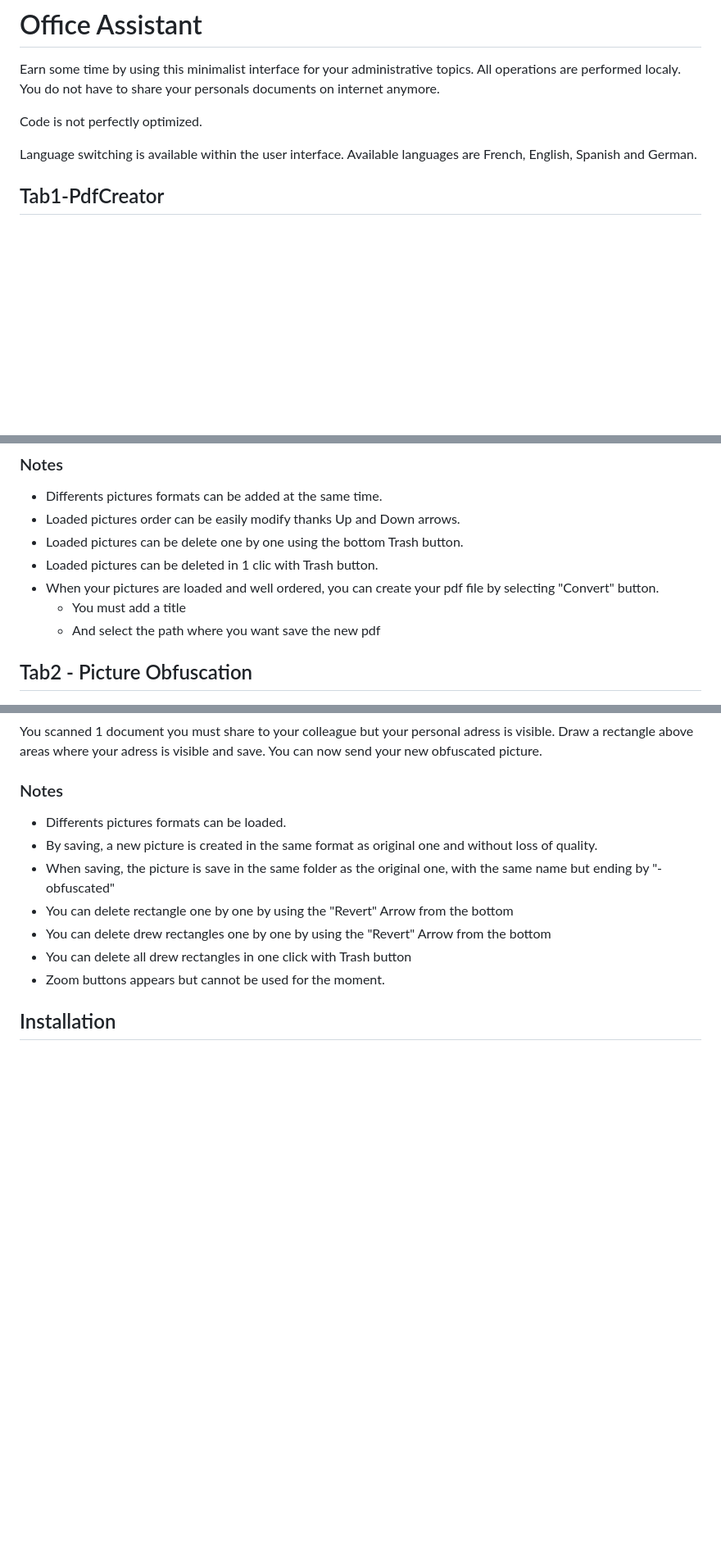
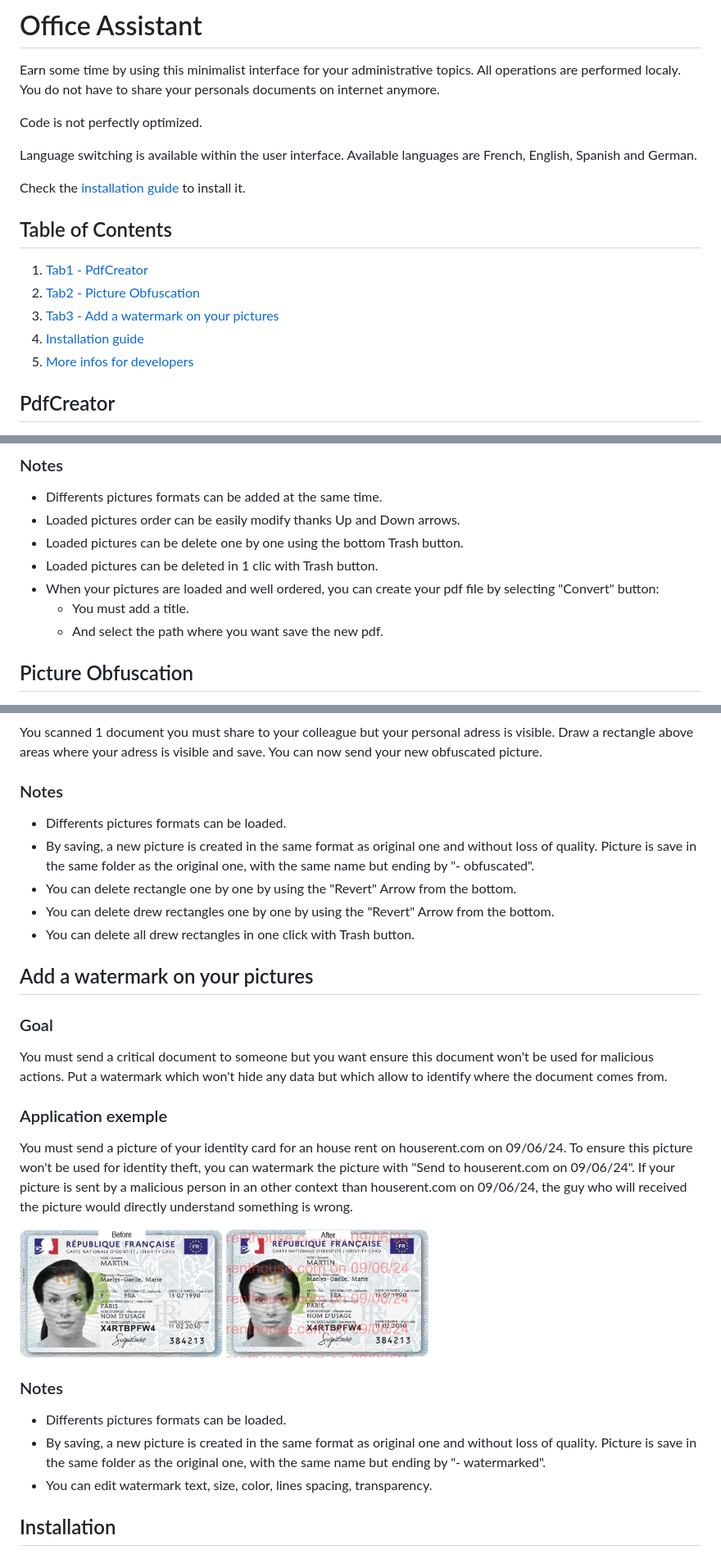
Before and after one commit to AdriMil/OfficeAssistant, a Markdown page: README.md, 3 parts joined by grey strips. Shown at 82% size. Rendered like a GitHub page; pictures changed too: Documentation/Watermark_Exemple.jpg (added); blank space fills up the shorter version.

Commit message:
📝 Readme updated

```diff
--- a/README.md
+++ b/README.md
@@ -6,7 +6,16 @@ Code is not perfectly optimized.
 
 Language switching is available within the user interface. Available languages are French, English, Spanish and German.
 
-## Tab1-PdfCreator
+Check the [installation guide](#installation) to install it.
+
+## Table of Contents
+1. [Tab1 - PdfCreator](#pdfcreator)
+2. [Tab2 - Picture Obfuscation](#picture-obfuscation)
+3. [ Tab3 - Add a watermark on your pictures](#add-a-watermark-on-your-pictures)
+4. [Installation guide](#installation)
+5. [More infos for developers](#more-infos-for-developers)
+
+## PdfCreator
 <img src="Documentation/Conversion.png" alt="alt text" width="500">
 
 ### Goal
@@ -21,11 +30,11 @@ You scanned 15 invoices and you want gather them in 1 files. In few clicks load
 - Loaded pictures order can be easily modify thanks Up and Down arrows.
 - Loaded pictures can be delete one by one using the bottom Trash button.
 - Loaded pictures can be deleted in 1 clic with Trash button.
-- When your pictures are loaded and well ordered, you can create your pdf file by selecting "Convert" button.
-    * You must add a title
-    * And select the path where you want save the new pdf
+- When your pictures are loaded and well ordered, you can create your pdf file by selecting "Convert" button:
+    * You must add a title.
+    * And select the path where you want save the new pdf.
 
-## Tab2 - Picture Obfuscation
+## Picture Obfuscation
 
 <img src="Documentation/OffusctationExample.png" alt="alt text" width="500">
 
@@ -38,12 +47,28 @@ You scanned 1 document you must share to your colleague but your personal adress
 
 ### Notes
 - Differents pictures formats can be loaded.
-- By saving, a new picture is created in the same format as original one and without loss of quality.
-- When saving, the picture is save in the same folder as the original one, with the same name but ending by "- obfuscated"
-- You can delete rectangle one by one by using the "Revert" Arrow from the bottom
-- You can delete drew rectangles one by one by using the "Revert" Arrow from the bottom
-- You can delete all drew rectangles in one click with Trash button
-- Zoom buttons appears but cannot be used for the moment.
+- By saving, a new picture is created in the same format as original one and without loss of quality. Picture is save in the same folder as the original one, with the same name but ending by "- obfuscated".
+- You can delete rectangle one by one by using the "Revert" Arrow from the bottom.
+- You can delete drew rectangles one by one by using the "Revert" Arrow from the bottom.
+- You can delete all drew rectangles in one click with Trash button.
+
+## Add a watermark on your pictures
+
+### Goal
+You must send a critical document to someone but you want ensure this document won't be used for malicious actions.
+Put a watermark which won't hide any data but which allow to identify where the document comes from.
+
+### Application exemple
+You must send a picture of your identity card for an house rent on houserent.com on 09/06/24.
+To ensure this picture won't be used for identity theft, you can watermark the picture with "Send to houserent.com on 09/06/24".
+If your picture is sent by a malicious person in an other context than houserent.com on 09/06/24, the guy who will received the picture would directly understand something is wrong.
+
+<img src="Documentation/Watermark_Exemple.jpg" alt="alt text" width="500">
+
+### Notes
+- Differents pictures formats can be loaded.
+- By saving, a new picture is created in the same format as original one and without loss of quality. Picture is save in the same folder as the original one, with the same name but ending by "- watermarked".
+- You can edit watermark text, size, color, lines spacing, transparency.
 
 ## Installation
 
```
Also changed, not shown: other parts of README.md (+2 -3 lines).
